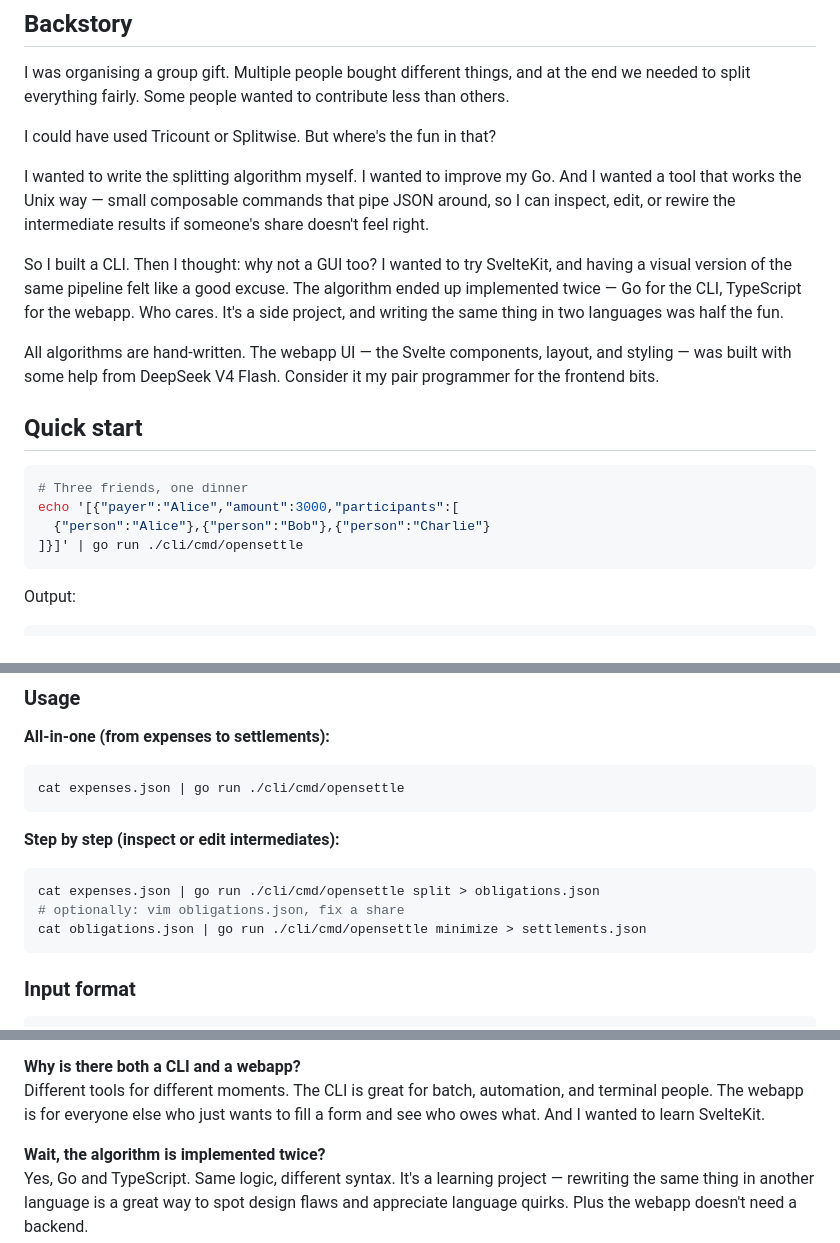
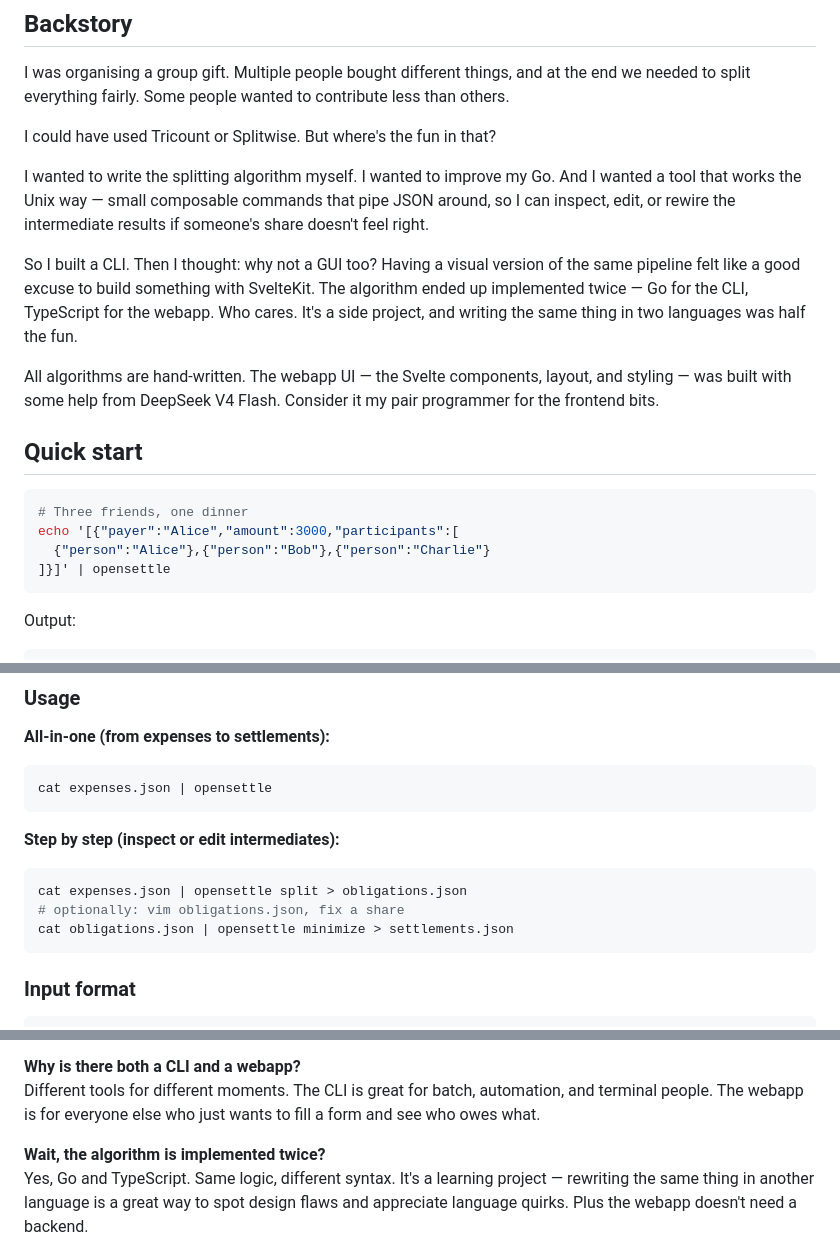
Before and after one commit to danieleambrosino/opensettle, a Markdown page: README.md, 3 parts joined by grey strips. GitHub-like rendering.

Commit message:
docs: update README

````diff
--- a/README.md
+++ b/README.md
@@ -19,9 +19,9 @@ And I wanted a tool that works the Unix way — small composable commands
 that pipe JSON around, so I can inspect, edit, or rewire the intermediate
 results if someone's share doesn't feel right.
 
-So I built a CLI. Then I thought: why not a GUI too? I wanted to try
-SvelteKit, and having a visual version of the same pipeline felt like
-a good excuse. The algorithm ended up implemented twice — Go for the CLI,
+So I built a CLI. Then I thought: why not a GUI too? Having a visual
+version of the same pipeline felt like a good excuse to build something
+with SvelteKit. The algorithm ended up implemented twice — Go for the CLI,
 TypeScript for the webapp. Who cares. It's a side project, and writing
 the same thing in two languages was half the fun.
 
@@ -35,7 +35,7 @@ Consider it my pair programmer for the frontend bits.
 # Three friends, one dinner
 echo '[{"payer":"Alice","amount":3000,"participants":[
   {"person":"Alice"},{"person":"Bob"},{"person":"Charlie"}
-]}]' | go run ./cli/cmd/opensettle
+]}]' | opensettle
 ```
 
 Output:
@@ -72,15 +74,15 @@ Binaries land in `cli/bin/`.
 **All-in-one (from expenses to settlements):**
 
 ```bash
-cat expenses.json | go run ./cli/cmd/opensettle
+cat expenses.json | opensettle
 ```
 
 **Step by step (inspect or edit intermediates):**
 
 ```bash
-cat expenses.json | go run ./cli/cmd/opensettle split > obligations.json
+cat expenses.json | opensettle split > obligations.json
 # optionally: vim obligations.json, fix a share
-cat obligations.json | go run ./cli/cmd/opensettle minimize > settlements.json
+cat obligations.json | opensettle minimize > settlements.json
 ```
 
 ### Input format
@@ -195,8 +197,7 @@ at each stage for the same reason.
 **Why is there both a CLI and a webapp?**
 Different tools for different moments. The CLI is great for batch,
 automation, and terminal people. The webapp is for everyone else
-who just wants to fill a form and see who owes what. And I wanted
-to learn SvelteKit.
+who just wants to fill a form and see who owes what.
 
 **Wait, the algorithm is implemented twice?**
 Yes, Go and TypeScript. Same logic, different syntax. It's a learning
````
Also changed, not shown: other parts of README.md (+2 -0 lines).
